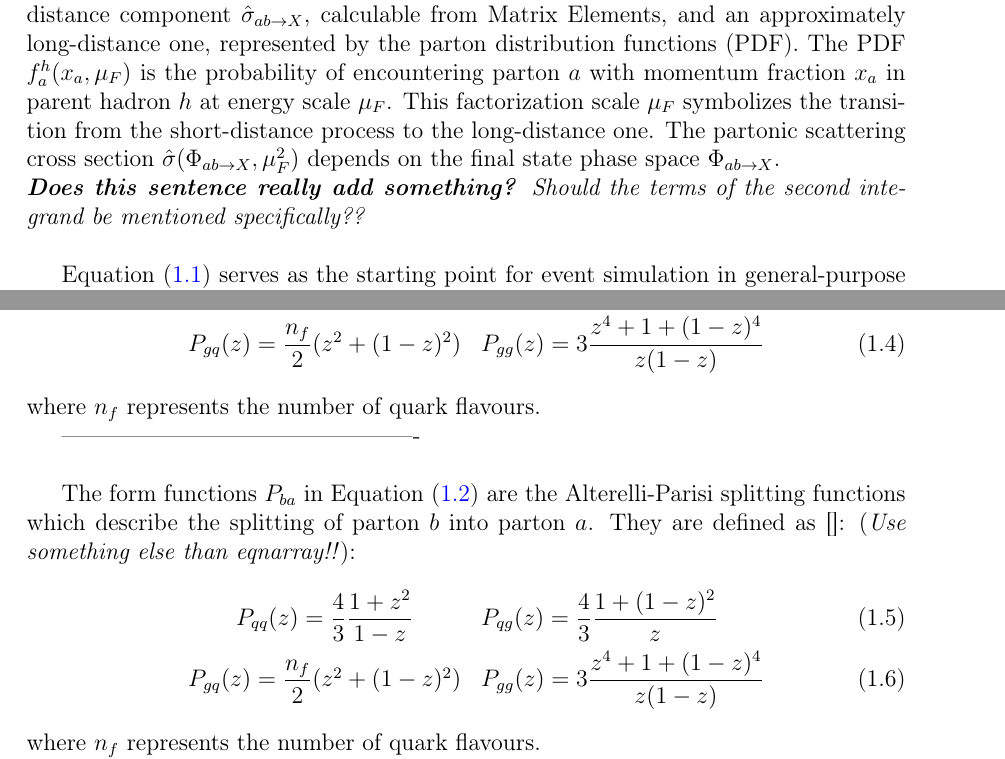
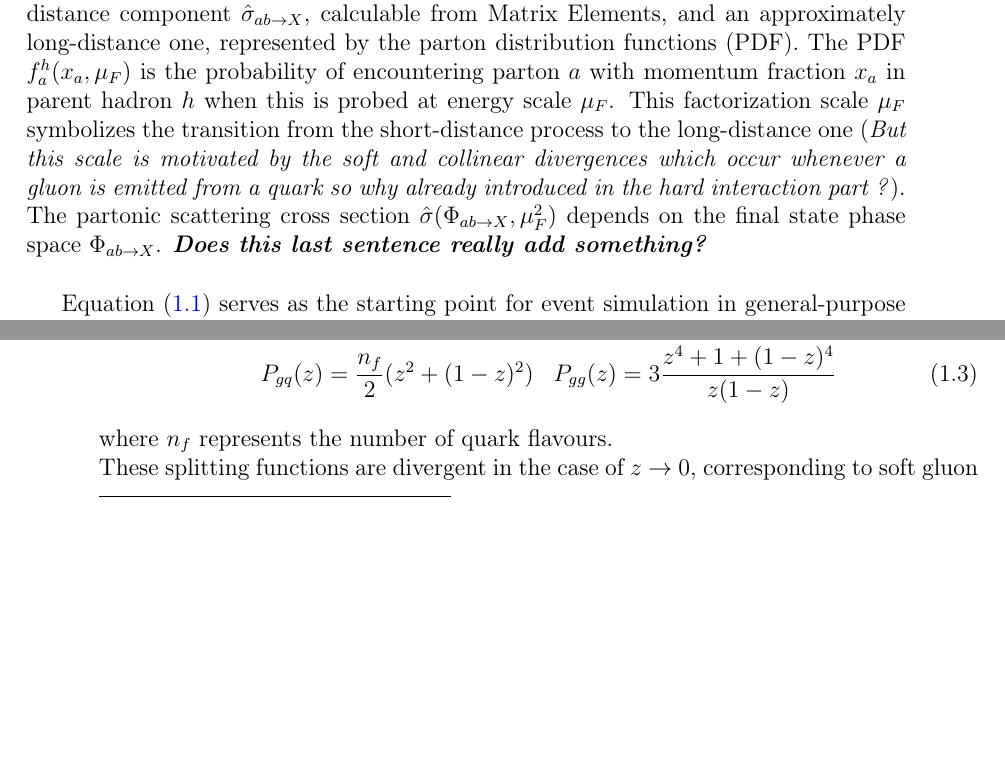
Before and after one commit to aolbrech/ThesisDocumentation, a LaTeX thesis (ActualThesis_Book.tex, which reads Chapters/Chapter3/chapter3.tex): two parts of pages 7 and 9 of 18 before the commit and two parts of pages 7 and 8 of 18 after it, joined at a grey line, cut so that both start at the same text, the shorter picture padded with empty space. Compiled offline with pdfLaTeX; a LaTeX package or settings file that is missing is left out.

Commit message:
Updated version of Altarelli-Parisi splitting functions and DGLAP equations

```diff
--- a/Chapters/Chapter3/chapter3.tex
+++ b/Chapters/Chapter3/chapter3.tex
@@ -40,8 +40,9 @@ Most events studied at the LHC involve high-momentum transfers in order to creat
 \begin{equation} \label{eq::HSXS}
  \sigma_{h_{1}h_{2} \rightarrow X} =\sum_{a,b \in \{q,g\} } \int dx_{a} \int dx_{b} f_{a}^{h_{1}}(x_{a},\mu^{2}_{F}) f_{b}^{h_{2}}(x_{b},\mu^{2}_{F}) \int d\Phi_{ab \rightarrow X} \dfrac{d\hat{\sigma}(\Phi_{ab \rightarrow X},\mu^{2}_{F})}{d\Phi_{ab \rightarrow X}}
 \end{equation}
-From Equation~(\ref{eq::HSXS}) can be concluded that the hadronic cross section, valid for all orders in perturbation theory, is actually a convolution of a perturbatively short-distance component $\hat{\sigma}_{ab \rightarrow X}$, calculable from Matrix Elements, and an approximately long-distance one, represented by the parton distribution functions (PDF). The PDF $f_{a}^{h}(x_{a},\mu_{F})$ is the probability of encountering parton $a$ with momentum fraction $x_a$ in parent hadron $h$ at energy scale $\mu_{F}$. This factorization scale $\mu_{F}$ symbolizes the transition from the short-distance process to the long-distance one. The partonic scattering cross section $\hat{\sigma}(\Phi_{ab \rightarrow X},\mu^{2}_{F})$ depends on the final state phase space $\Phi_{ab \rightarrow X}$. \\
-\textit{\textbf{Does this sentence really add something?}} \textit{Should the terms of the second integrand be mentioned specifically??}\\
+From Equation~(\ref{eq::HSXS}) can be concluded that the hadronic cross section, valid for all orders in perturbation theory, is actually a convolution of a perturbatively short-distance component $\hat{\sigma}_{ab \rightarrow X}$, calculable from Matrix Elements, and an approximately long-distance one, represented by the parton distribution functions (PDF). The PDF $f_{a}^{h}(x_{a},\mu_{F})$ is the probability of encountering parton $a$ with momentum fraction $x_a$ in parent hadron $h$ when this is probed at energy scale $\mu_{F}$. This factorization scale $\mu_{F}$ symbolizes the transition from the short-distance process to the long-distance one (\textit{But this scale is motivated by the soft and collinear divergences which occur whenever a gluon is emitted from a quark so why already introduced in the hard interaction part ?}).
+The partonic scattering cross section $\hat{\sigma}(\Phi_{ab \rightarrow X},\mu^{2}_{F})$ depends on the final state phase space $\Phi_{ab \rightarrow X}$.
+\textit{\textbf{Does this last sentence really add something?}}\\
 
 Equation~(\ref{eq::HSXS}) serves as the starting point for event simulation in general-purpose Monte Carlo event generators which, due to the perturbative nature of the parton-level differential cross section, can be expanded in orders of QCD coupling $\alpha_{S}$. Originally these calculations were performed at leading order (LO), corresponding to $\mathcal{O}(\alpha_{S}^{2})$, however this only describes the simplest processes taking place in hadron colliders and does not correspond to reality where additional radiation on top of $X$ occurs. Moreover the current theoretical precision for QCD requires at least next-to-leading order (NLO) calculations. Hence much effort has been devoted in order to overcome the infrared singularities in QCD allowing to extend the matrix element generators to perform these NLO calculations in an automated way and thereby (?) significantly improving accuracy and predictive power.\\
 
@@ -76,2 +80,6 @@ Hence the complex $2$ $\rightarrow$ $n$ process will be decomposed into a hard i
+ & P_{qq}(z) = \dfrac{4}{3} \dfrac{1+z^{2}}{1-z}    & P_{qg}(z) = \dfrac{4}{3} \frac{1+(1-z)^{2}}{z} \\
+ & P_{gq}(z) = \dfrac{n_{f}}{2} (z^{2} + (1-z)^{2}) & P_{gg}(z) = 3 \dfrac{z^{4}+1+(1-z)^{4}}{z(1-z)}
+\end{eqnarray}
+where $n_{f}$ represents the number of quark flavours.
 \\
-Within this limit a single scattering can be described by the DGLAP (Dokshitzer-Gribov-Lipatov-Altarelli-Parisi) evolution equations~\cite{}, which represent the fact that any parton $a$ may have been produced by the branching of parton $b$ at slightly higher scale $\mu_{F}^2 + d\mu_{F}^2$:
+These splitting functions are divergent in the case of $z$ $\rightarrow$ $0$, corresponding to soft gluon emission as $z$ is the momentum fraction carried away by the parton $a$.
@@ -84,27 +91,5 @@ The form functions $P_{ba}$ in Equation (\ref{eq::PSProb_NoSudakov}) are the Alt
- & P_{qq}(z) = \dfrac{4}{3} \dfrac{1+z^{2}}{1-z} & P_{qg}(z) = \dfrac{4}{3} \frac{1+(1-z)^{2}}{z} \\
- & P_{gq}(z) = \dfrac{n_{f}}{2} (z^{2} + (1-z)^{2}) & P_{gg}(z) = 3 \dfrac{z^{4}+1+(1-z)^{4}}{z(1-z)}
-\end{eqnarray}
-where $n_{f}$ represents the number of quark flavours.
 
-----------------------------------------------\\
-
-%The hard scattering interaction simulated by the event generator occurs at high energy scales and should (\textit{nevertheless}) still be connected to the lower scale where confinement into hadrons takes place. The communication between these two distinct energy scales is described by the Parton Shower (PS) formalism, a phenomena extractable from QCD's first principles.
-%As in QED where charged particles (\textit{or only electrons?)} radiate Brehmstrahlung, QCD partons are susceptible to the emission of gluon radiation. Moreover, due to the non-Abelian nature of QCD, gluon branching $g$ $\rightarrow$ $gg$ is also permitted.\\
-%\\
-%\textit{Does the soft and collinear follows from the processes or from the fact that these result in divergences? I think the latter ...}\\
-%Since both processes correspond to soft and collinear QCD radiation, parton branching cannot be described by a perturbative calculation and will results in soft divergences. %This iterative splitting (is described by a Markov chain and) reduces the transverse momentum of the original parton until the QCD confinement limit is reached.\\
-
-%The objective of the PS formalism is decomposing this complex process into an iterative parton branching procedure. This sequential splitting lowers stepwize the transverse momentum of the contributing partons until the QCD confinement limit is reached and gives rise to a parton cascade. The basic ingredient of this factorization is the probability distribution of a single parton emission from a hard interaction, which is represented by the DGLAP (Dokshitzer-Gribov-Lipatov-Altarelli-Parisi) evolution equations \cite{}:
-%\begin{equation}\label{eq::PSProb_NoSudakov}
-% d\mathcal{P}_{ba} = \dfrac{\sigma_{ME}}{\sigma_{0}} = \dfrac{\alpha_{S}}{2\pi} \frac{4}{3} \frac{dQ^{2}}{Q^{2}} P_{ba}(z)dz
-%\end{equation}
-%with $Q^{2}$ \textit{blabla}, $\sigma_{ME}$ the cross section of the hard interaction calculable from Matrix Elements, $\sigma_{0}$ the cross section without parton emission and $z$ the energy fraction carried away by the emitted parton in the hard interaction (\textit{with all divergences and sudakov, can one really call this a 'hard' interaction?}).\\
-The form functions $P_{ba}$ in Equation (\ref{eq::PSProb_NoSudakov}) are the Alterelli-Parisi splitting functions which describe the splitting of parton $b$ into parton $a$. They are defined as~\cite{}:  (\textit{Use something else than eqnarray!!}):
-\begin{eqnarray}
- & P_{qq}(z) = \dfrac{4}{3} \dfrac{1+z^{2}}{1-z} & P_{qg}(z) = \dfrac{4}{3} \frac{1+(1-z)^{2}}{z} \\
- & P_{gq}(z) = \dfrac{n_{f}}{2} (z^{2} + (1-z)^{2}) & P_{gg}(z) = 3 \dfrac{z^{4}+1+(1-z)^{4}}{z(1-z)}
-\end{eqnarray}
-where $n_{f}$ represents the number of quark flavours.
+---------------------------------------------\\
 
 The probability for a parton branching $b$ $\rightarrow$ $a$, represented by $\mathcal{P}_{ba}$, diverges in the limit of soft-gluon radiation
 %, dependent on the numerator of the splitting function $z$ $\rightarrow$ $0$ and/or $z$ $\rightarrow$ $1$,
```
Also changed, not shown: Chapters/Chapter3/chapter3.tex (10 more changed lines).
